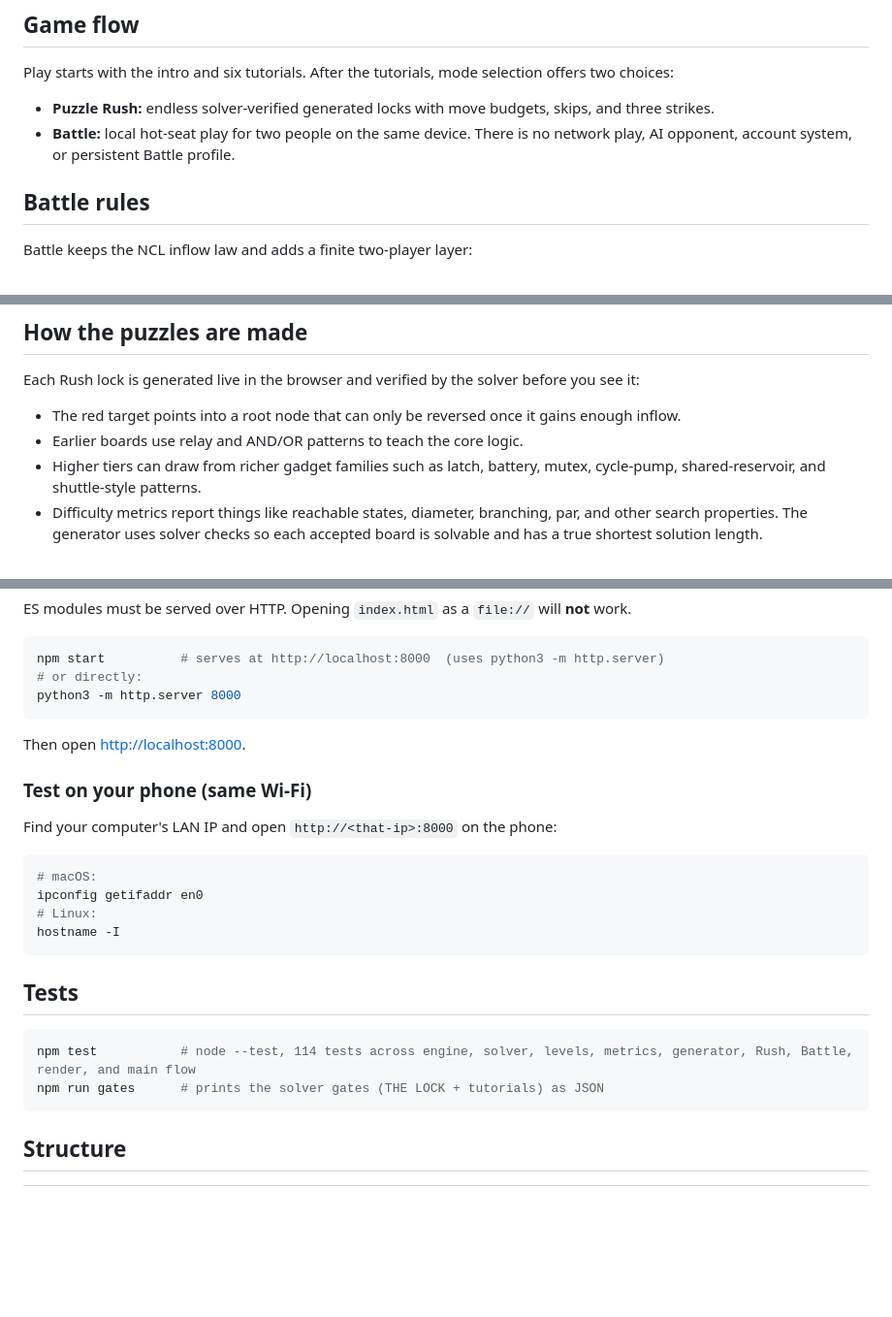
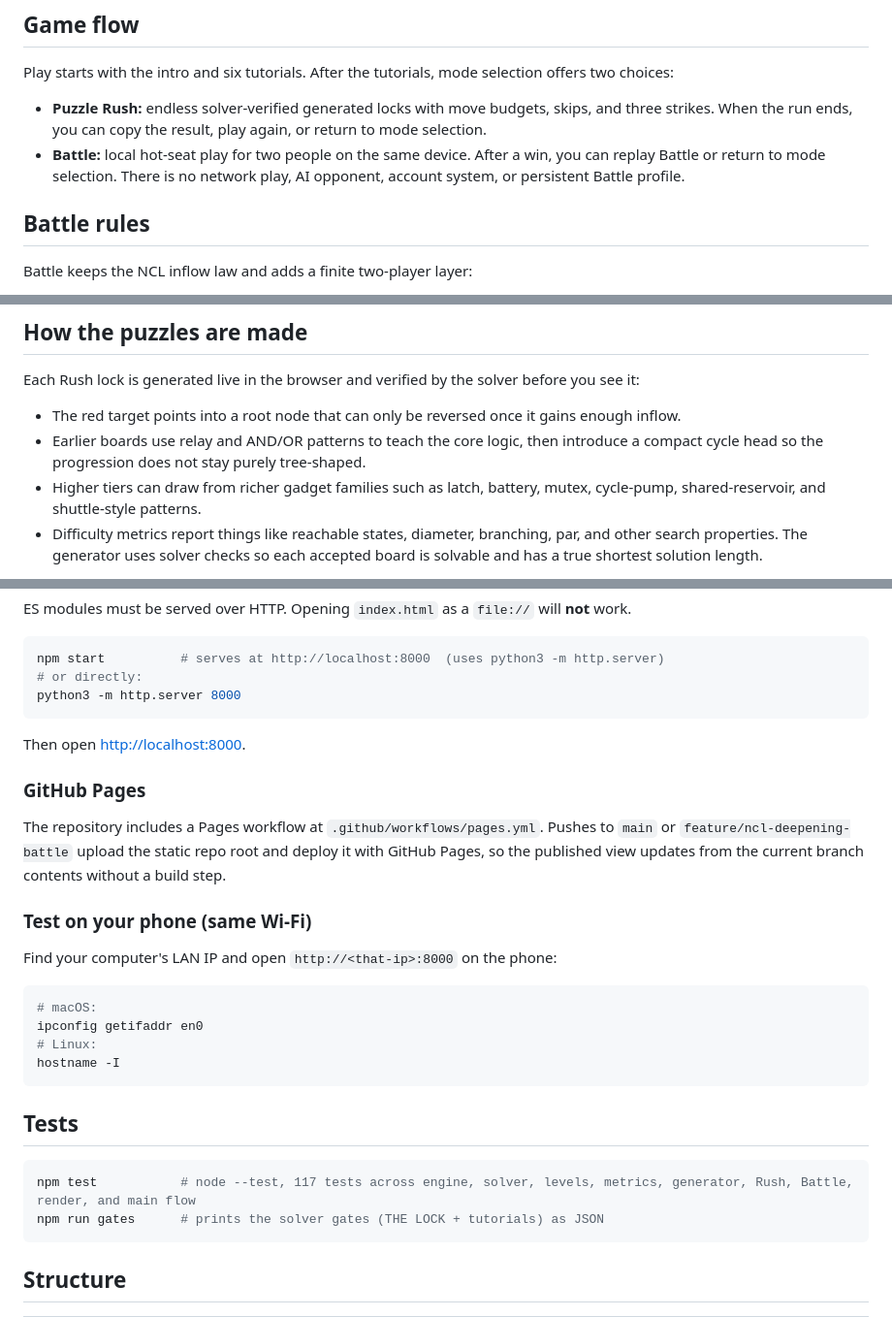
Before and after one commit to ckchmod/np-complete, a Markdown page: README.md, 3 parts joined by grey strips. Shown at 97% size. GitHub-like rendering; blank space fills up the shorter version.

Commit message:
Document flow and generator milestone
Ultraworked with [Sisyphus](https://github.com/code-yeongyu/oh-my-openagent)

Co-authored-by: Sisyphus <clio-agent@sisyphuslabs.ai>

````diff
--- a/README.md
+++ b/README.md
@@ -15,8 +15,8 @@ Because the >=2 rule is satisfied at *every* moment, "win" is **not** "make the
 
 Play starts with the intro and six tutorials. After the tutorials, mode selection offers two choices:
 
-- **Puzzle Rush:** endless solver-verified generated locks with move budgets, skips, and three strikes.
-- **Battle:** local hot-seat play for two people on the same device. There is no network play, AI opponent, account system, or persistent Battle profile.
+- **Puzzle Rush:** endless solver-verified generated locks with move budgets, skips, and three strikes. When the run ends, you can copy the result, play again, or return to mode selection.
+- **Battle:** local hot-seat play for two people on the same device. After a win, you can replay Battle or return to mode selection. There is no network play, AI opponent, account system, or persistent Battle profile.
 
 ## Battle rules
 
@@ -46,7 +46,7 @@ That problem is **PSPACE-complete** for the infinite family of NCL instances. In
 Each Rush lock is generated live in the browser and verified by the solver before you see it:
 
 - The red target points into a root node that can only be reversed once it gains enough inflow.
-- Earlier boards use relay and AND/OR patterns to teach the core logic.
+- Earlier boards use relay and AND/OR patterns to teach the core logic, then introduce a compact cycle head so the progression does not stay purely tree-shaped.
 - Higher tiers can draw from richer gadget families such as latch, battery, mutex, cycle-pump, shared-reservoir, and shuttle-style patterns.
 - Difficulty metrics report things like reachable states, diameter, branching, par, and other search properties. The generator uses solver checks so each accepted board is solvable and has a true shortest solution length.
 
@@ -64,6 +64,10 @@ python3 -m http.server 8000
 
 Then open <http://localhost:8000>.
 
+### GitHub Pages
+
+The repository includes a Pages workflow at `.github/workflows/pages.yml`. Pushes to `main` or `feature/ncl-deepening-battle` upload the static repo root and deploy it with GitHub Pages, so the published view updates from the current branch contents without a build step.
+
 ### Test on your phone (same Wi-Fi)
 
 Find your computer's LAN IP and open `http://<that-ip>:8000` on the phone:
@@ -78,7 +82,7 @@ hostname -I
 ## Tests
 
 ```bash
-npm test           # node --test, 114 tests across engine, solver, levels, metrics, generator, Rush, Battle, render, and main flow
+npm test           # node --test, 117 tests across engine, solver, levels, metrics, generator, Rush, Battle, render, and main flow
 npm run gates      # prints the solver gates (THE LOCK + tutorials) as JSON
 ```
 
````
Also changed, not shown: 1 other file.
